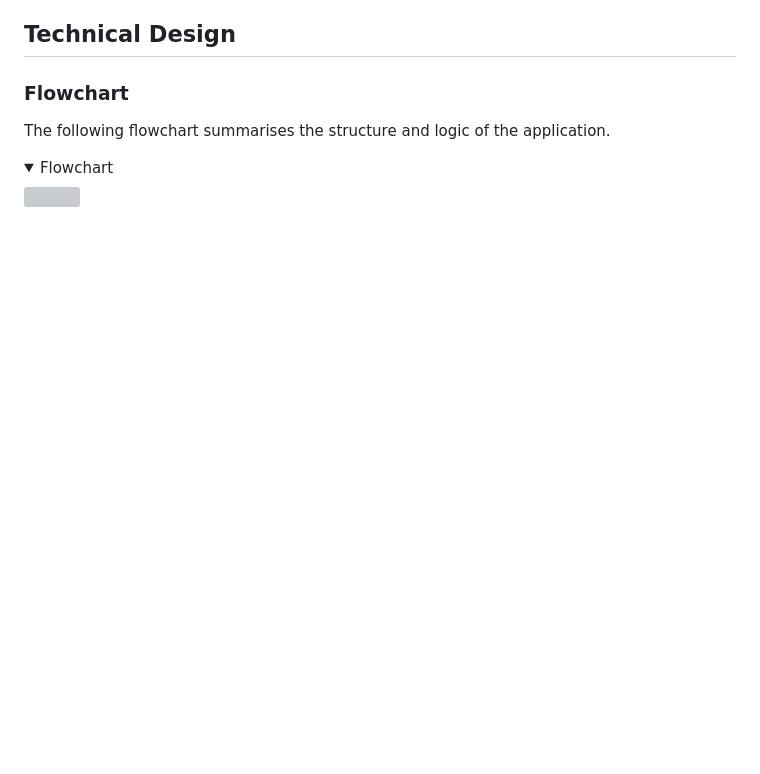
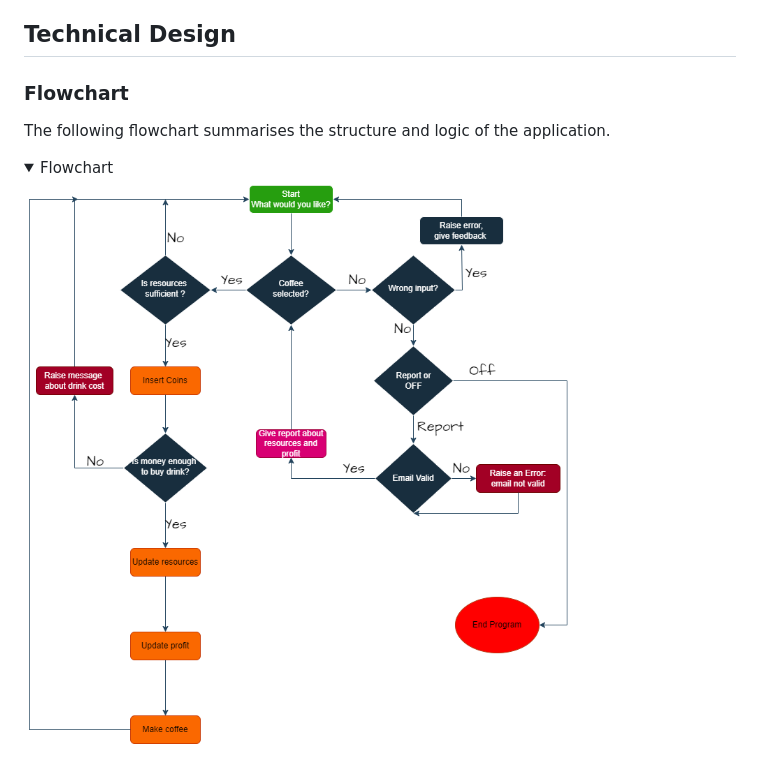
Before and after one commit to Viacheslav1510/CI_PP3_Coffee_Machine, a Markdown page: README.md, the part around the change. Rendered like a GitHub page; pictures changed too: docs/flowchart.png (added); folded sections open; blank space fills up the shorter version; grey boxes are pictures that could not be loaded.

Commit message:
Add flowchart image to docs and readme

```diff
--- a/README.md
+++ b/README.md
@@ -117,5 +117,5 @@ This is a command-line program for the Coffee Machine
 The following flowchart summarises the structure and logic of the application.
 
 <details><summary>Flowchart</summary>
-<img src="docs/">
+<img src="docs/flowchart.png">
 </details>
```
